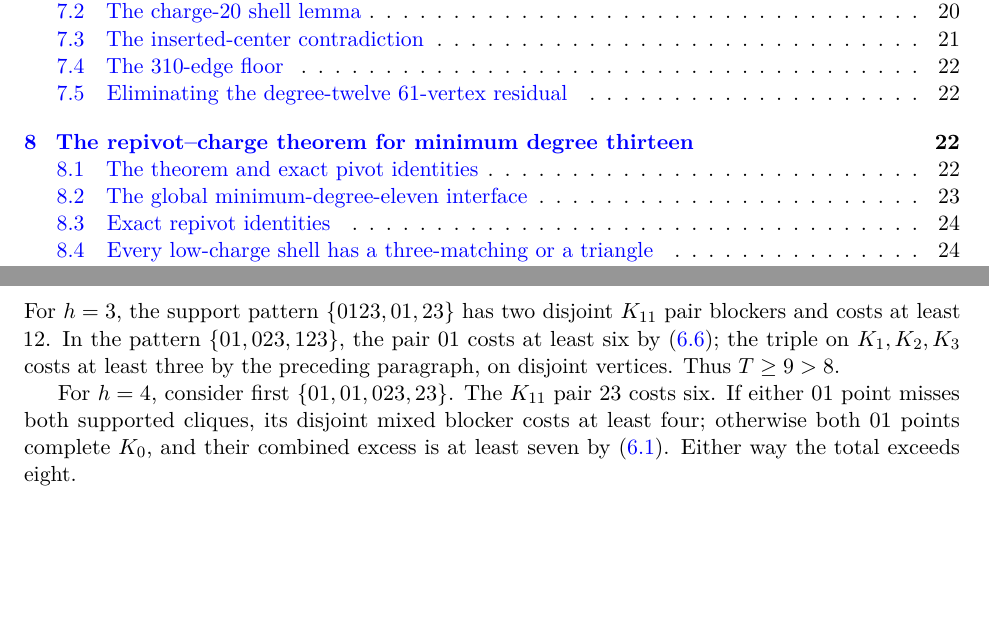
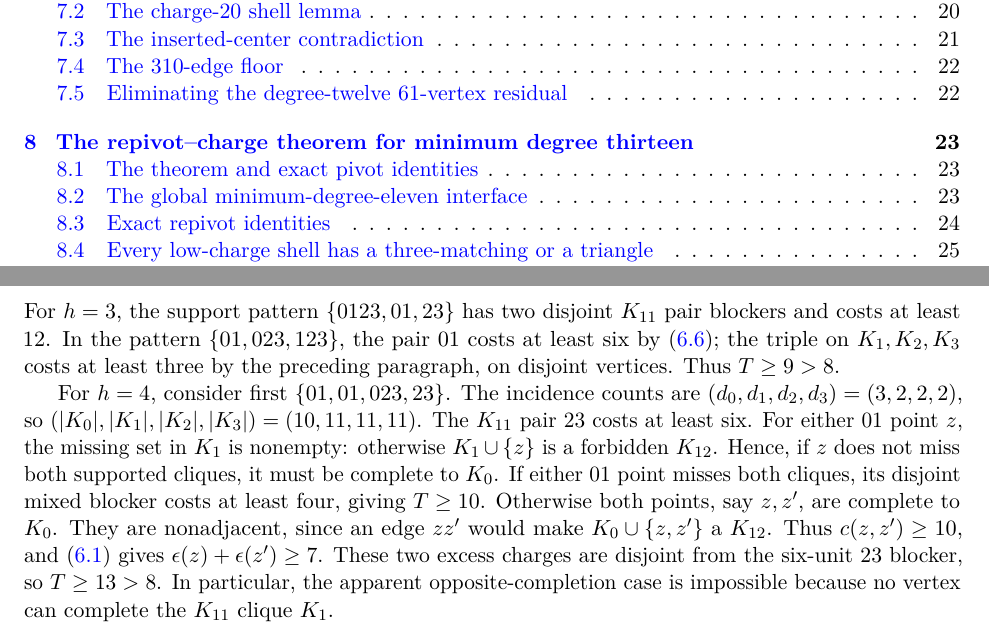
Before and after one commit to Icarus-K-Laplace/EG617-r12-proof, a LaTeX paper (PAPER/main.tex, which reads PAPER/sections/06-equality.tex): two parts of pages 2 and 18 of 33, joined at a grey line, cut so that both start at the same text, the shorter picture padded with empty space. Compiled offline with pdfLaTeX.

Commit message:
Close h4 286-edge orbit using forced K11 noncompletion

```diff
--- a/PAPER/sections/06-equality.tex
+++ b/PAPER/sections/06-equality.tex
@@ -127,7 +127,7 @@ Every vertex in these cliques has at most four neighbors outside its own clique,
 
 For $h=3$, the support pattern $\{0123,01,23\}$ has two disjoint $K_{11}$ pair blockers and costs at least $12$. In the pattern $\{01,023,123\}$, the pair $01$ costs at least six by \eqref{eq:small-side-six}; the triple on $K_1,K_2,K_3$ costs at least three by the preceding paragraph, on disjoint vertices. Thus $T\geq9>8$.
 
-For $h=4$, consider first $\{01,01,023,23\}$. The $K_{11}$ pair $23$ costs six. If either $01$ point misses both supported cliques, its disjoint mixed blocker costs at least four; otherwise both $01$ points complete $K_0$, and their combined excess is at least seven by \eqref{eq:common-excess-8}. Either way the total exceeds eight.
+For $h=4$, consider first $\{01,01,023,23\}$. The incidence counts are $(d_0,d_1,d_2,d_3)=(3,2,2,2)$, so $(|K_0|,|K_1|,|K_2|,|K_3|)=(10,11,11,11)$. The $K_{11}$ pair $23$ costs at least six. For either $01$ point $z$, the missing set in $K_1$ is nonempty: otherwise $K_1\cup\{z\}$ is a forbidden $K_{12}$. Hence, if $z$ does not miss both supported cliques, it must be complete to $K_0$. If either $01$ point misses both cliques, its disjoint mixed blocker costs at least four, giving $T\geq10$. Otherwise both points, say $z,z'$, are complete to $K_0$. They are nonadjacent, since an edge $zz'$ would make $K_0\cup\{z,z'\}$ a $K_{12}$. Thus $c(z,z')\geq10$, and \eqref{eq:common-excess-8} gives $\epsilon(z)+\epsilon(z')\geq7$. These two excess charges are disjoint from the six-unit $23$ blocker, so $T\geq13>8$. In particular, the apparent opposite-completion case is impossible because no vertex can complete the $K_{11}$ clique $K_1$.
 
 For $\{01,012,03,23\}$, the pair $01$ must complete $K_0$, since otherwise its cost four is disjoint from the six-unit $23$ blocker. If $03$ also completes $K_0$, the two completing points cost at least seven, disjoint from the $23$ charge. Otherwise $03$ has positive missing sets; its missing vertices in $K_0$ have an additional neighbor at the completing $01$ point, so \eqref{eq:mixed-diamond} gives a five-unit charge. Shared-leaf accounting on $K_3$ makes this additive to the $23$ blocker, again exceeding eight.
 
```
